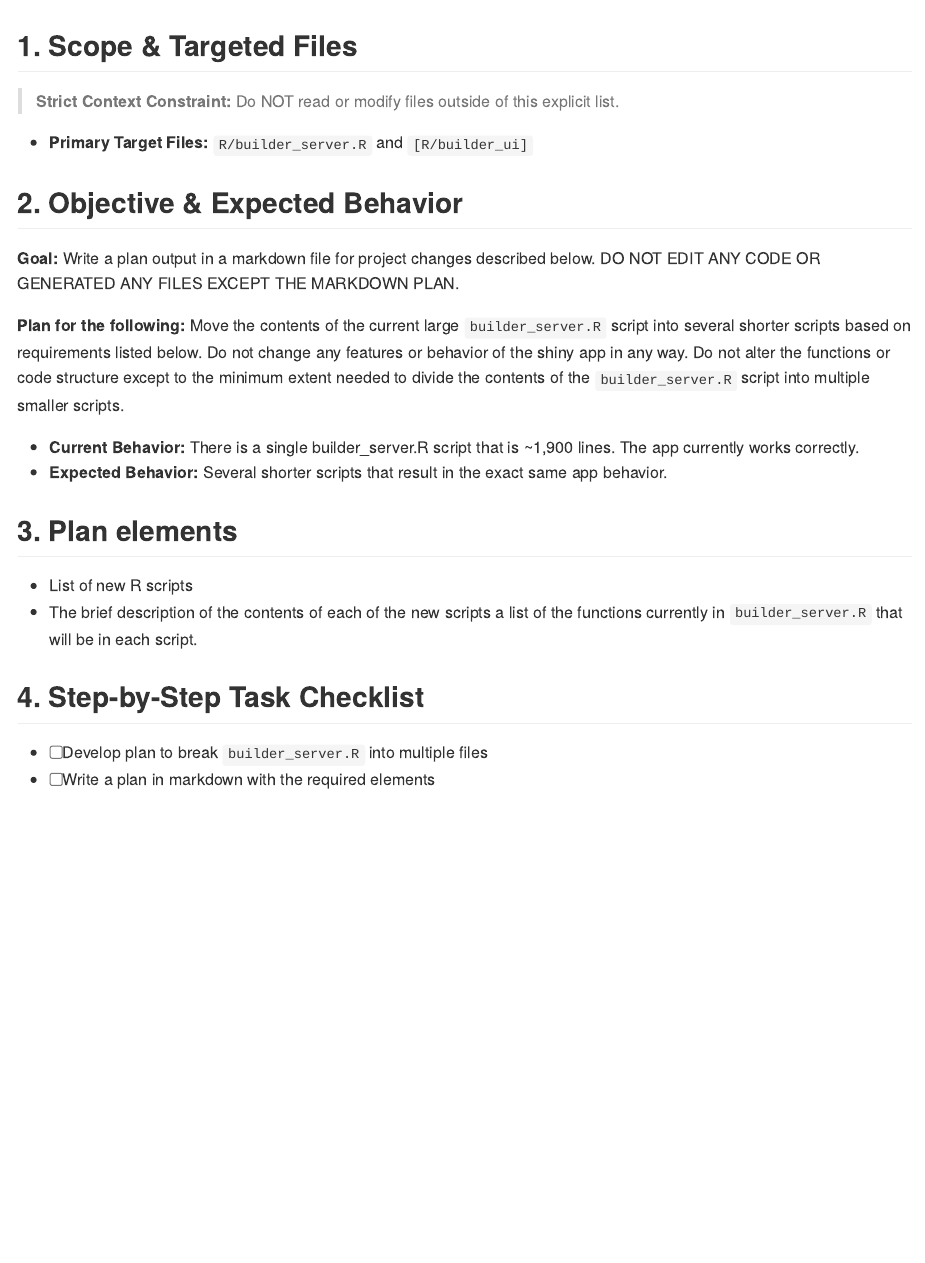
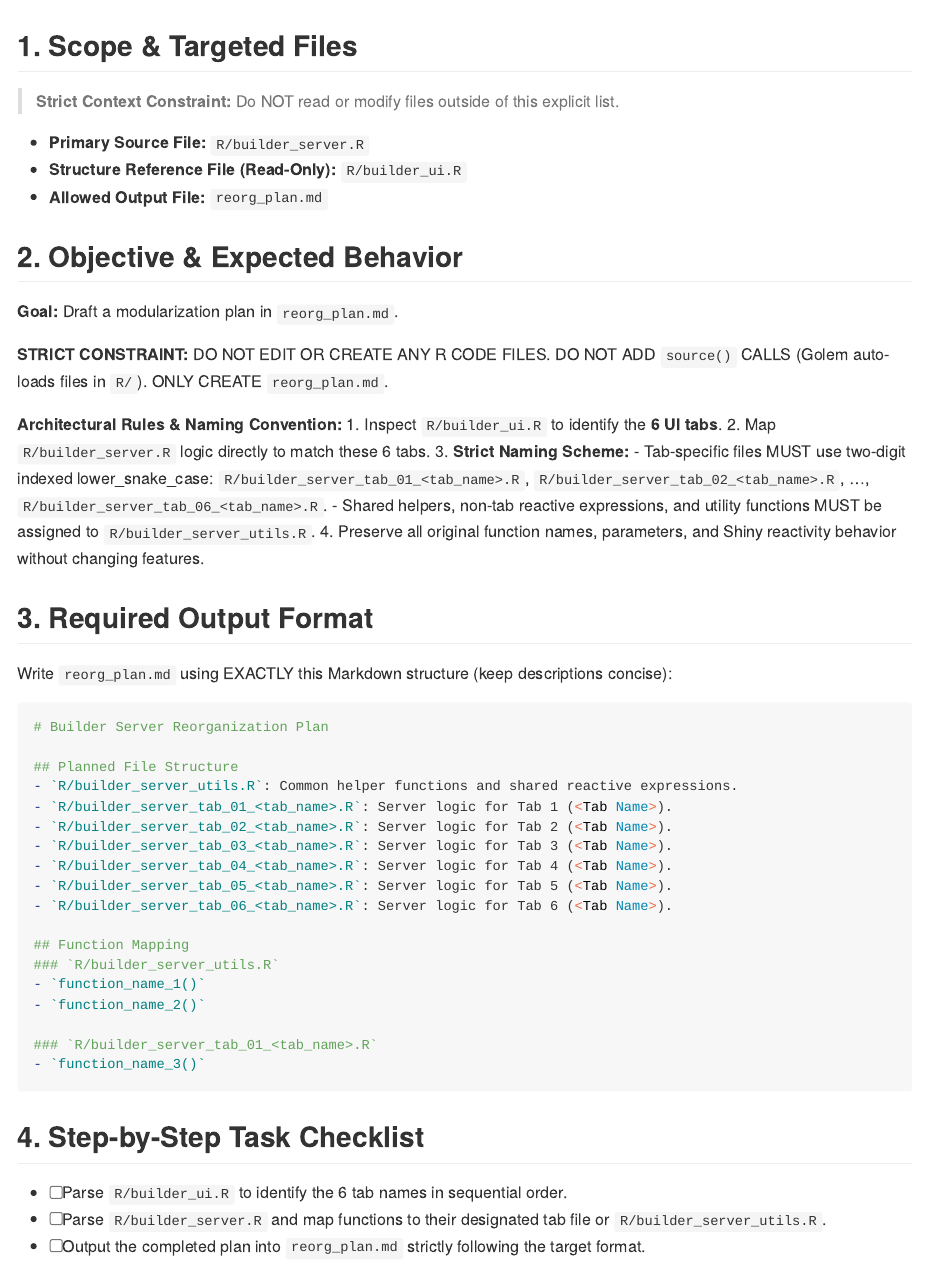
Before and after one commit to pmcelhany/lit-tag, a Quarto document (.github/issue_templates/issue_builder_reorg.qmd): the page in a window 1100 px wide, from its top. The pictures show the output file .github/issue_templates/issue_builder_reorg.md that the author committed with the source, drawn offline in the style of GitHub.

Commit message:
draft builder server reorg

````diff
--- a/.github/issue_templates/issue_builder_reorg.qmd
+++ b/.github/issue_templates/issue_builder_reorg.qmd
@@ -7,25 +7,45 @@ output-file: "issue_builder_reorg.md"
 
 > **Strict Context Constraint:** Do NOT read or modify files outside of this explicit list.
 
--   **Primary Target Files:** `R/builder_server.R` and `[R/builder_ui]`
+-   **Primary Source File:** `R/builder_server.R`
+-   **Structure Reference File (Read-Only):** `R/builder_ui.R`
+-   **Allowed Output File:** `reorg_plan.md`
 
 ## 2. Objective & Expected Behavior
 
-**Goal:** Write a plan output in a markdown file for project changes described below. DO NOT EDIT ANY CODE OR GENERATED ANY FILES EXCEPT THE MARKDOWN PLAN.
+**Goal:** Draft a modularization plan in `reorg_plan.md`.
 
-**Plan for the following:** Move the contents of the current large `builder_server.R` script into several shorter scripts based on requirements listed below. Do not change any features or behavior of the shiny app in any way. Do not alter the functions or code structure except to the minimum extent needed to divide the contents of the `builder_server.R` script into multiple smaller scripts.
+**STRICT CONSTRAINT:** DO NOT EDIT OR CREATE ANY R CODE FILES. DO NOT ADD `source()` CALLS (Golem auto-loads files in `R/`). ONLY CREATE `reorg_plan.md`.
 
--   **Current Behavior:** There is a single builder_server.R script that is \~1,900 lines. The app currently works correctly.
--   **Expected Behavior:** Several shorter scripts that result in the exact same app behavior.
+**Architectural Rules & Naming Convention:** 1. Inspect `R/builder_ui.R` to identify the **6 UI tabs**. 2. Map `R/builder_server.R` logic directly to match these 6 tabs. 3. **Strict Naming Scheme:** - Tab-specific files MUST use two-digit indexed lower_snake_case: `R/builder_server_tab_01_<tab_name>.R`, `R/builder_server_tab_02_<tab_name>.R`, ..., `R/builder_server_tab_06_<tab_name>.R`. - Shared helpers, non-tab reactive expressions, and utility functions MUST be assigned to `R/builder_server_utils.R`. 4. Preserve all original function names, parameters, and Shiny reactivity behavior without changing features.
 
-## 3. Plan elements
+## 3. Required Output Format
 
--   List of new R scripts
--   The brief description of the contents of each of the new scripts a list of the functions currently in `builder_server.R` that will be in each script.
+Write `reorg_plan.md` using EXACTLY this Markdown structure (keep descriptions concise):
+
+``` markdown
+# Builder Server Reorganization Plan
+
+## Planned File Structure
+- `R/builder_server_utils.R`: Common helper functions and shared reactive expressions.
+- `R/builder_server_tab_01_<tab_name>.R`: Server logic for Tab 1 (<Tab Name>).
+- `R/builder_server_tab_02_<tab_name>.R`: Server logic for Tab 2 (<Tab Name>).
+- `R/builder_server_tab_03_<tab_name>.R`: Server logic for Tab 3 (<Tab Name>).
+- `R/builder_server_tab_04_<tab_name>.R`: Server logic for Tab 4 (<Tab Name>).
+- `R/builder_server_tab_05_<tab_name>.R`: Server logic for Tab 5 (<Tab Name>).
+- `R/builder_server_tab_06_<tab_name>.R`: Server logic for Tab 6 (<Tab Name>).
+
+## Function Mapping
+### `R/builder_server_utils.R`
+- `function_name_1()`
+- `function_name_2()`
+
+### `R/builder_server_tab_01_<tab_name>.R`
+- `function_name_3()`
+```
 
 ## 4. Step-by-Step Task Checklist
 
--   [ ] Develop plan to break `builder_server.R` into multiple files
--   [ ] Write a plan in markdown with the required elements
-
-##
+-   [ ] Parse `R/builder_ui.R` to identify the 6 tab names in sequential order.
+-   [ ] Parse `R/builder_server.R` and map functions to their designated tab file or `R/builder_server_utils.R`.
+-   [ ] Output the completed plan into `reorg_plan.md` strictly following the target format.
````
Also changed, not shown: .github/issue_templates/issue_builder_reorg.md, 1 other file.
